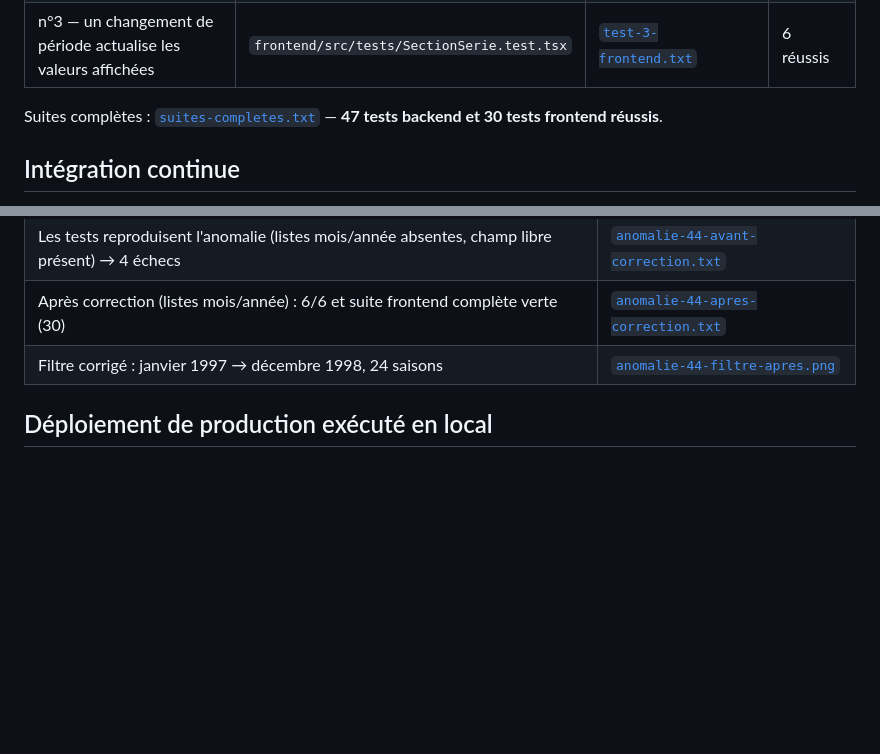
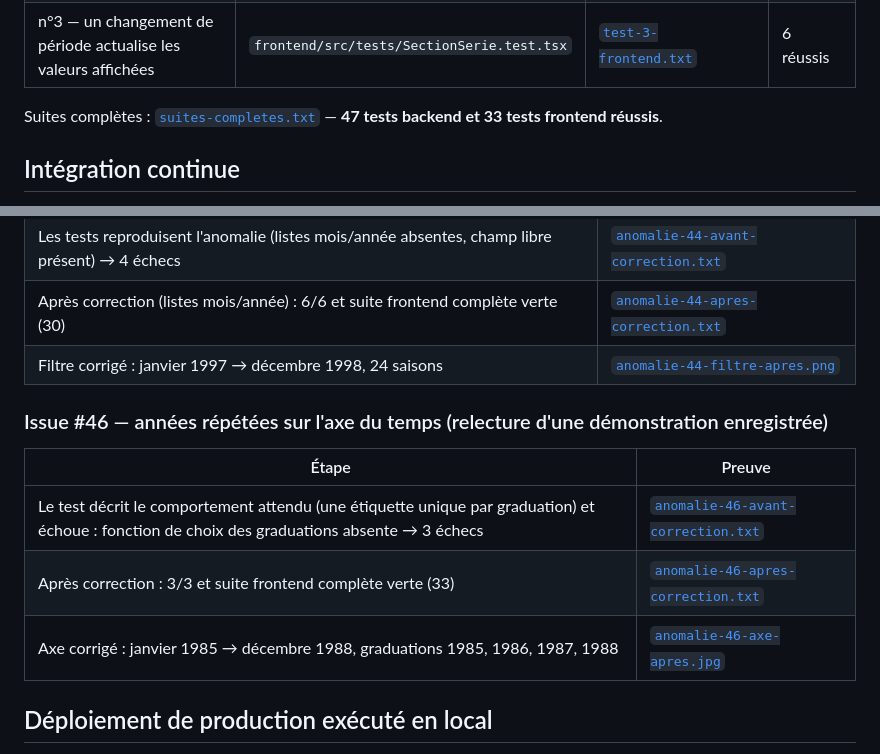
Before and after one commit to Pharosi/projet-enso-monitor, a Markdown page: docs/preuves/README.md, 2 parts joined by grey strips. Rendered like a GitHub page; blank space fills up the shorter version.

Commit message:
fix(frontend): une étiquette unique par graduation de l'axe du temps (#46)
Closes #46

```diff
--- a/docs/preuves/README.md
+++ b/docs/preuves/README.md
@@ -10,7 +10,7 @@ Sorties réelles des commandes, conservées comme preuves pour le livrable A («
 | n°2 — route FastAPI filtrée par période, réponse attendue et entrée invalide | `backend/tests/test_api_observations.py` | [`test-2-api.txt`](test-2-api.txt) | 7 réussis |
 | n°3 — un changement de période actualise les valeurs affichées | `frontend/src/tests/SectionSerie.test.tsx` | [`test-3-frontend.txt`](test-3-frontend.txt) | 6 réussis |
 
-Suites complètes : [`suites-completes.txt`](suites-completes.txt) — **47 tests backend et 30 tests frontend réussis**.
+Suites complètes : [`suites-completes.txt`](suites-completes.txt) — **47 tests backend et 33 tests frontend réussis**.
 
 ## Intégration continue
 
@@ -35,6 +35,14 @@ Les mêmes tests, ainsi que le lint, les migrations (`alembic upgrade head` + `a
 | Après correction (listes mois/année) : 6/6 et suite frontend complète verte (30) | [`anomalie-44-apres-correction.txt`](anomalie-44-apres-correction.txt) |
 | Filtre corrigé : janvier 1997 → décembre 1998, 24 saisons | [`anomalie-44-filtre-apres.png`](anomalie-44-filtre-apres.png) |
 
+### Issue #46 — années répétées sur l'axe du temps (relecture d'une démonstration enregistrée)
+
+| Étape | Preuve |
+| ----- | ------ |
+| Le test décrit le comportement attendu (une étiquette unique par graduation) et échoue : fonction de choix des graduations absente → 3 échecs | [`anomalie-46-avant-correction.txt`](anomalie-46-avant-correction.txt) |
+| Après correction : 3/3 et suite frontend complète verte (33) | [`anomalie-46-apres-correction.txt`](anomalie-46-apres-correction.txt) |
+| Axe corrigé : janvier 1985 → décembre 1988, graduations 1985, 1986, 1987, 1988 | [`anomalie-46-axe-apres.jpg`](anomalie-46-axe-apres.jpg) |
+
 ## Déploiement de production exécuté en local
 
 [`deploiement-local.txt`](deploiement-local.txt) : services démarrés (Docker Compose), santé de l'API via Caddy en HTTPS, en-têtes de sécurité, import NOAA par le worker ETL. Procédure complète : [`deploy/README.md`](../../deploy/README.md).
```
Also changed, not shown: README.md (+1 -1 lines), docs/preuves/anomalie-46-axe-apres.jpg (added), 6 other files.
